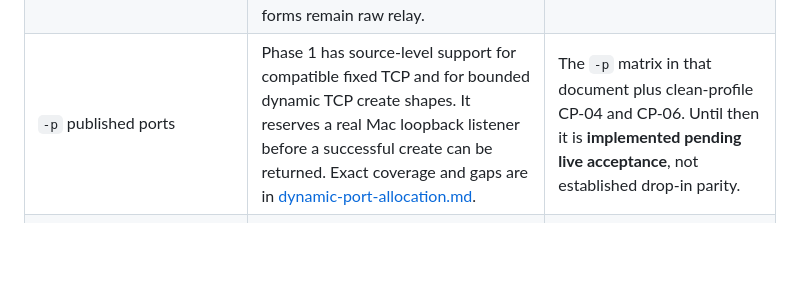
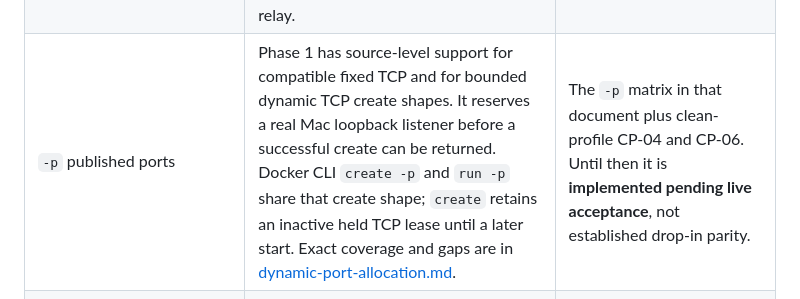
Before and after one commit to alliecatowo/morbstack, a Markdown page: docs/docker-engine-compatibility-inventory.md, the part around the change. GitHub-like rendering; blank space fills up the shorter version.

```diff
--- a/docs/docker-engine-compatibility-inventory.md
+++ b/docs/docker-engine-compatibility-inventory.md
@@ -60,7 +60,7 @@ copy and diagnostics:
 | Unclassified Engine request, including chunked and upgraded traffic | Relay-reviewed as opaque bytes after VM startup. There is no endpoint whitelist in the normal relay. | Representative HTTP, streaming, hijacked, and keep-alive cases in the family matrix below. |
 | `POST /containers/create` | Intercepted only when the bounded preflight can read a fixed-length JSON create request. Bind-source policy and published-port policy can reject it before forwarding; all other create framing stays raw relay. | Container, bind-mount, port, and malformed/request-framing scenarios below. |
 | `POST /containers/{id}/start` and `/restart` | A bodyless request may be observed to activate a held TCP forwarding lease, or an exact full-ID stopped container may have a bounded inspect recovery before relay. Name/prefix identifiers, bodies, and unsupported forms remain raw relay. | Start/restart, failed start, restart, VM-stop recovery, name/prefix, and keep-alive scenarios. |
-| `-p` published ports | Phase 1 has source-level support for compatible fixed TCP and for bounded dynamic TCP create shapes. It reserves a real Mac loopback listener before a successful create can be returned. Exact coverage and gaps are in [dynamic-port-allocation.md](dynamic-port-allocation.md). | The `-p` matrix in that document plus clean-profile CP-04 and CP-06. Until then it is **implemented pending live acceptance**, not established drop-in parity. |
+| `-p` published ports | Phase 1 has source-level support for compatible fixed TCP and for bounded dynamic TCP create shapes. It reserves a real Mac loopback listener before a successful create can be returned. Docker CLI `create -p` and `run -p` share that create shape; `create` retains an inactive held TCP lease until a later start. Exact coverage and gaps are in [dynamic-port-allocation.md](dynamic-port-allocation.md). | The `-p` matrix in that document plus clean-profile CP-04 and CP-06. Until then it is **implemented pending live acceptance**, not established drop-in parity. |
 | `-P` / `PublishAllPorts` | Explicitly rejected from the bounded dynamic-create path. It is not silently reinterpreted as a subset of `-p`. | Guest-Engine allocator design and the full `-P` acceptance matrix in [the design boundary](#publish-all--p-engine-side-design-boundary). |
 | Host bind mounts on create | An interceptable request is checked against the running VM's declared/attached shared paths. An unshared, escaping, unmounted, nonabsolute, or required-missing bind source gets a Docker-style pre-create error. Engine-owned malformed/unknown grammar remains with `dockerd`. | Valid `-v` and `--mount`, missing source, symlink escape, unshared source, share remount, Compose, and Dev Containers fixtures. |
 
```
Also changed, not shown: docs/dynamic-port-allocation.md (+37 -0 lines).
